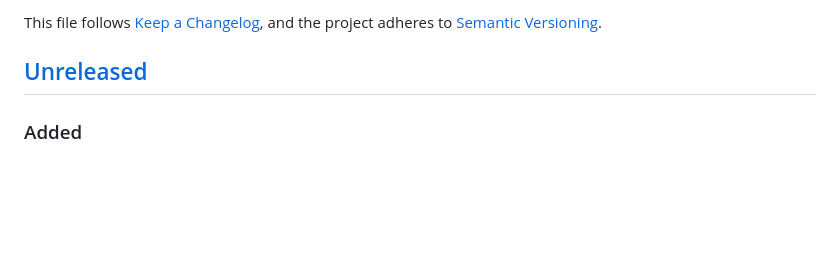
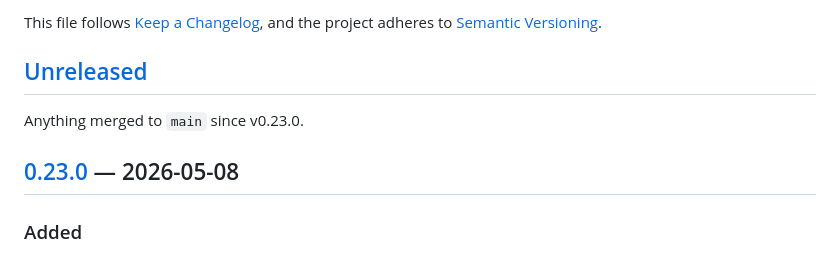
Before and after one commit to plenoai/pleno-dlp, a Markdown page: CHANGELOG.md, the part around one of its changes. Rendered like a GitHub page; blank space fills up the shorter version.

```diff
--- a/CHANGELOG.md
+++ b/CHANGELOG.md
@@ -9,6 +9,10 @@ This file follows [Keep a Changelog](https://keepachangelog.com/en/1.1.0/),
 and the project adheres to [Semantic Versioning](https://semver.org/).
 
 ## [Unreleased]
+
+Anything merged to `main` since v0.23.0.
+
+## [0.23.0] — 2026-05-08
 
 ### Added
 
```
Also changed, not shown: other parts of CHANGELOG.md (+2 -1 lines), CLAUDE.md (+1 -0 lines), README.md (+3 -3 lines).
